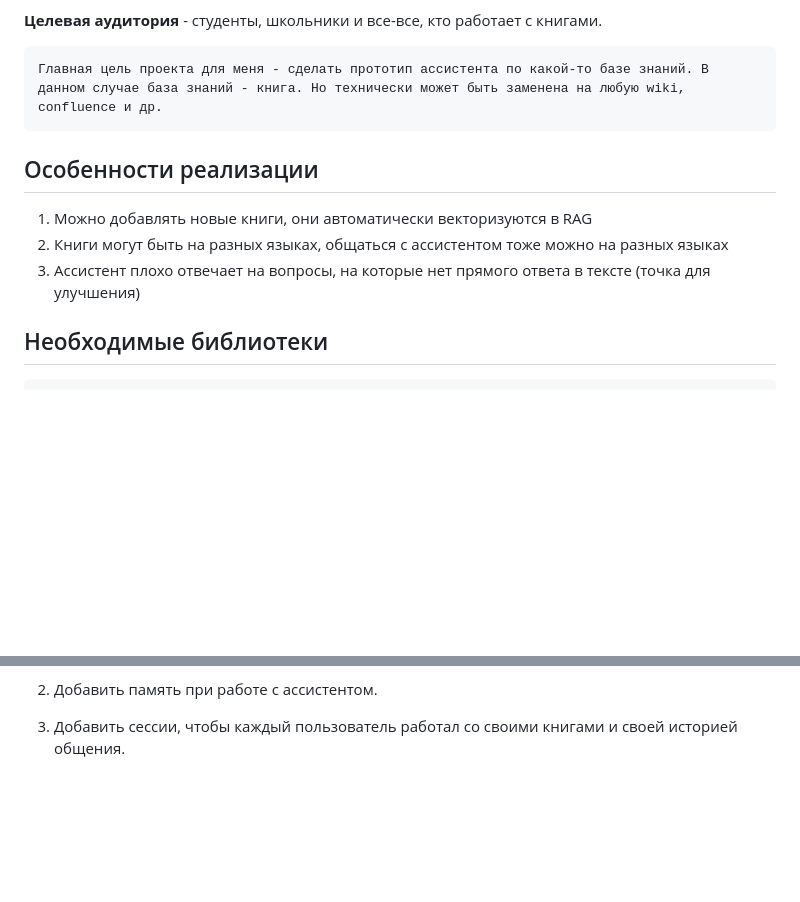
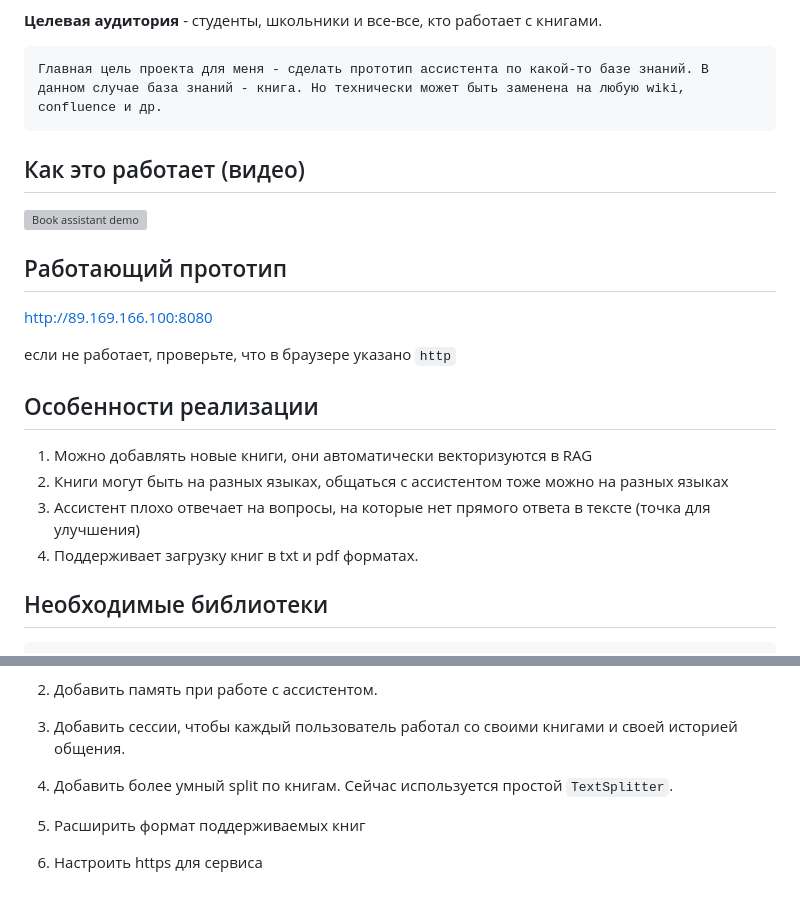
Before and after one commit to averyanovalex/book_assistant, a Markdown page: README.md, 2 parts joined by grey strips. Drawn GitHub-style; blank space fills up the shorter version; grey boxes are pictures that could not be loaded.

Commit message:
add video and link

````diff
--- a/README.md
+++ b/README.md
@@ -10,11 +10,24 @@ __Целевая аудитория__ - студенты, школьники и
 Главная цель проекта для меня - сделать прототип ассистента по какой-то базе знаний. В данном случае база знаний - книга. Но технически может быть заменена на любую wiki, confluence и др.
 ```
 
+## Как это работает (видео)
+
+[![Book assistant demo](https://img.youtube.com/vi/9ZdERW4Ermo/0.jpg)](https://www.youtube.com/watch?v=9ZdERW4Ermo)
+
+## Работающий прототип
+
+[http://89.169.166.100:8080](http://89.169.166.100:8080)
+
+если не работает, проверьте, что в браузере указано `http`
+
+
+
 ## Особенности реализации
 
 1. Можно добавлять новые книги, они автоматически векторизуются в RAG
 2. Книги могут быть на разных языках, общаться с ассистентом тоже можно на разных языках
 3. Ассистент плохо отвечает на вопросы, на которые нет прямого ответа в тексте (точка для улучшения)
+4. Поддерживает загрузку книг в txt и pdf форматах.
 
 ## Необходимые библиотеки
 
@@ -56,3 +69,9 @@ transliterate==1.10.2
 2. Добавить память при работе с ассистентом.
 
 3. Добавить сессии, чтобы каждый пользователь работал со своими книгами и своей историей общения.
+
+4. Добавить более умный split по книгам. Сейчас используется простой `TextSplitter`.
+
+4. Расширить формат поддерживаемых книг
+
+5. Настроить https для сервиса
````
